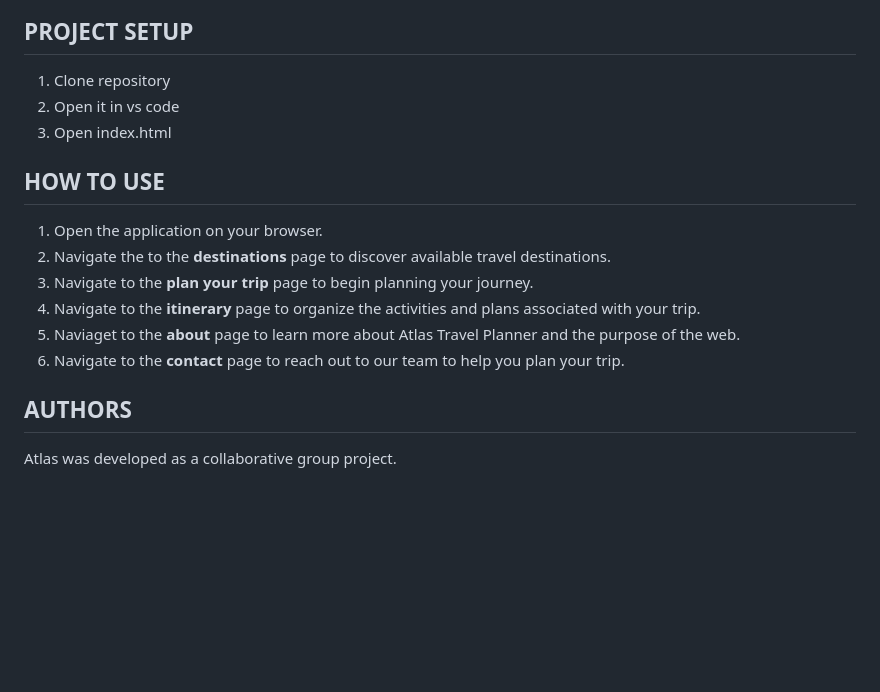
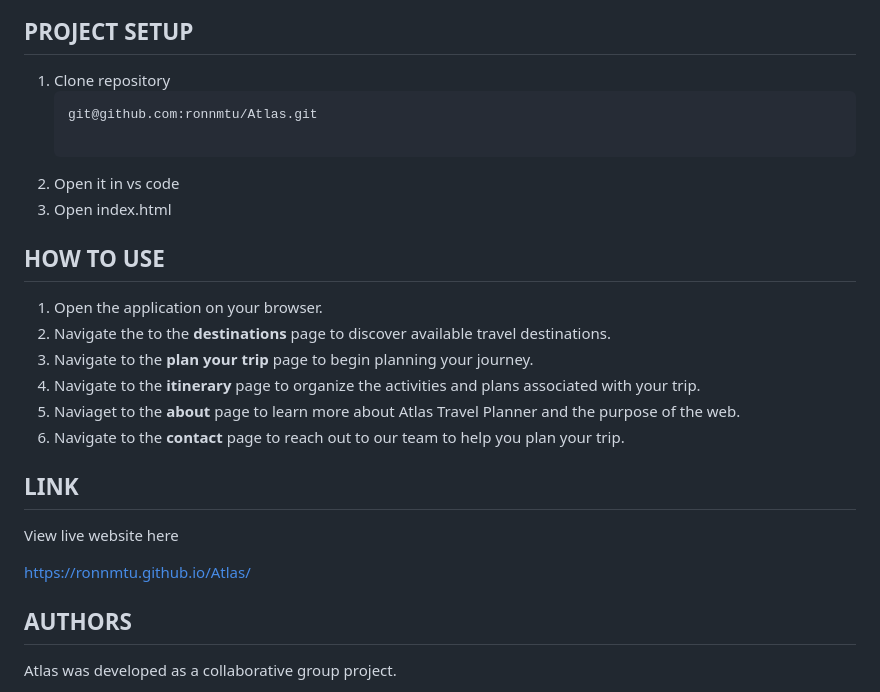
Before and after one commit to ronnmtu/Atlas, a Markdown page: README.md, the part around the change. GitHub-like rendering; blank space fills up the shorter version.

Commit message:
added live link

````diff
--- a/README.md
+++ b/README.md
@@ -98,6 +98,9 @@ main
 ## PROJECT SETUP
 
 1. Clone repository
+   ```bash
+   git@github.com:ronnmtu/Atlas.git
+
 2. Open it in vs code
 3. Open index.html
 
@@ -109,6 +112,12 @@ main
 4. Navigate to the **itinerary** page to organize the activities and plans associated with your trip.
 5. Naviaget to the **about** page to learn more about Atlas Travel Planner and the purpose of the web.
 6. Navigate to the **contact** page to reach out to our team to help you plan your trip.
+
+## LINK
+
+View live website here
+
+https://ronnmtu.github.io/Atlas/
 
 ## AUTHORS
 
````
